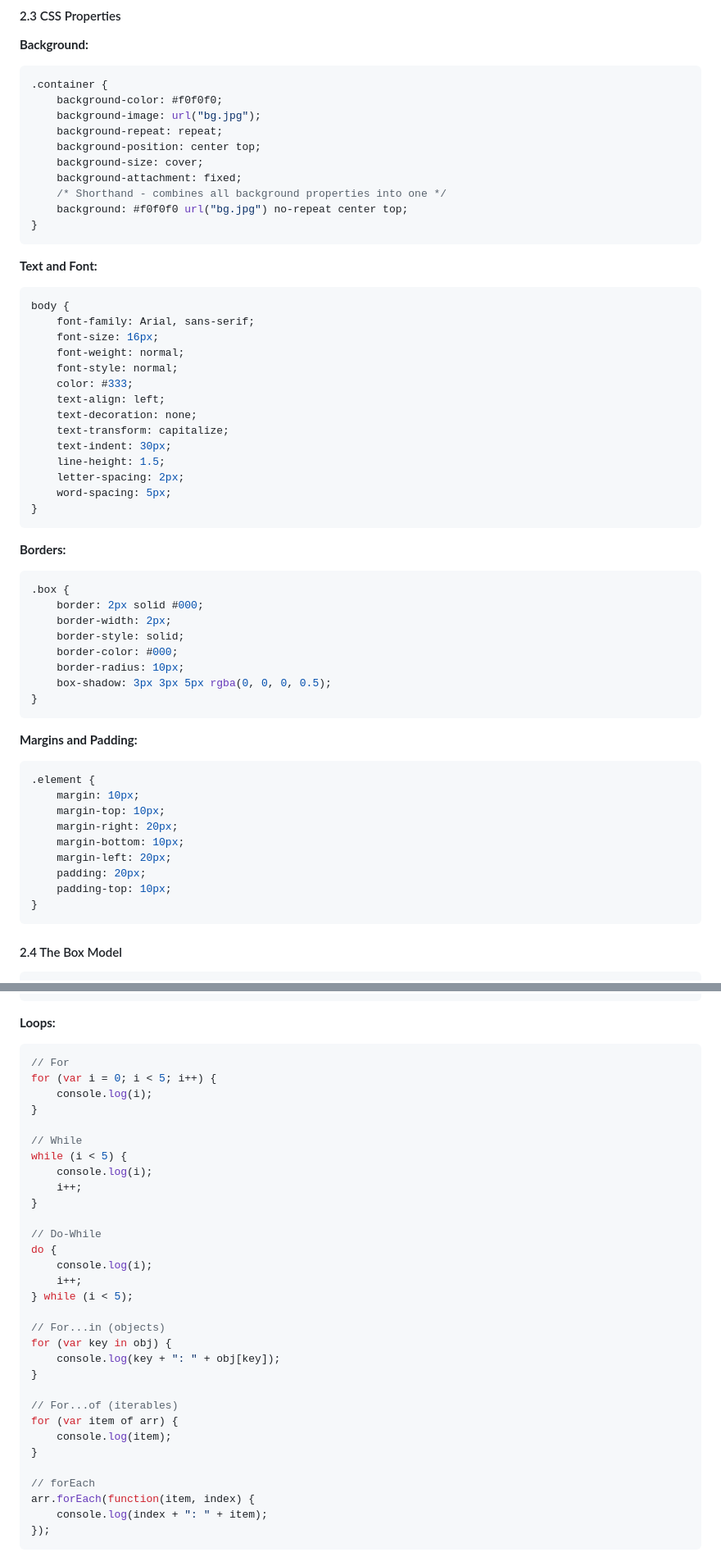
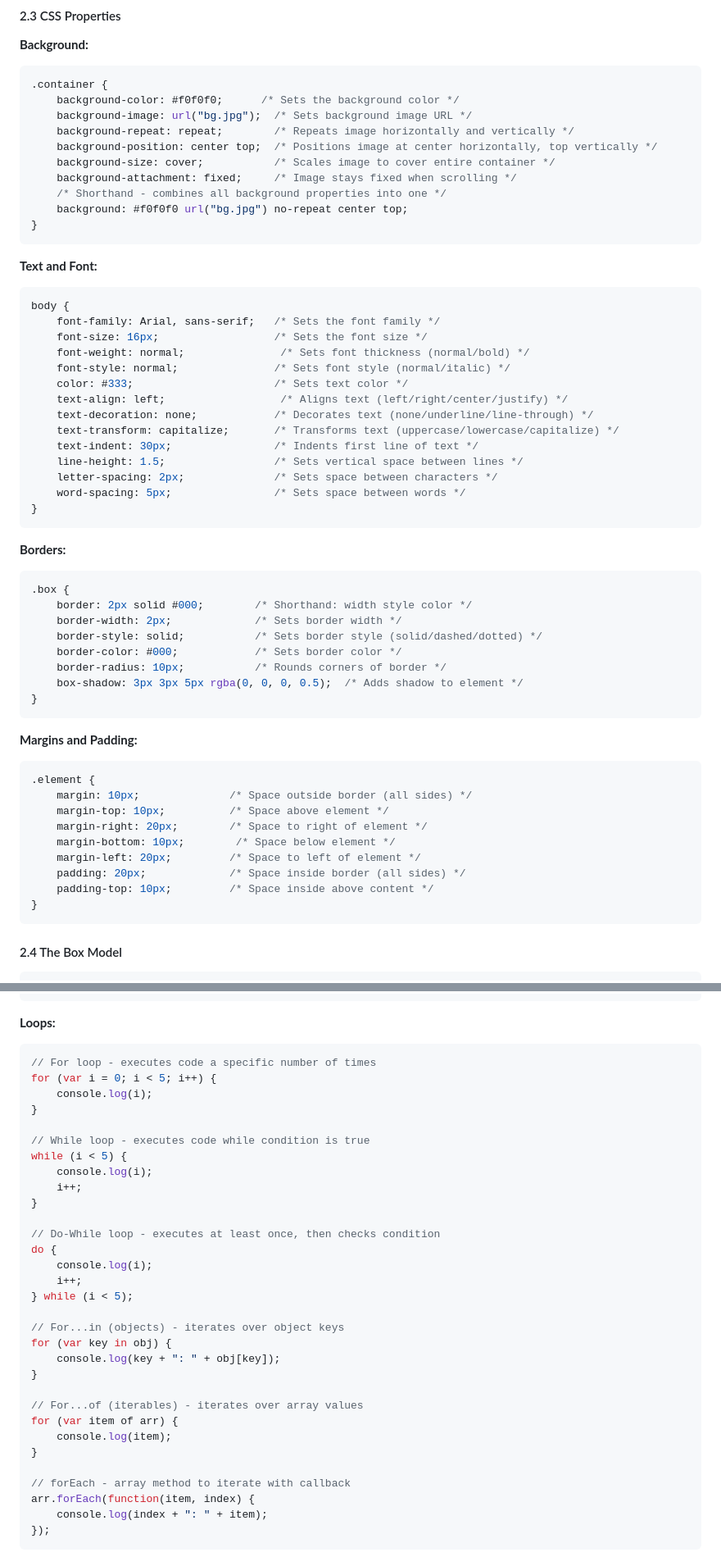
Before and after one commit to iAMv1/notes, a Markdown page: notes/Web_Technologies_Unit1_Unit2_Comprehensive_Notes.md, 2 parts joined by grey strips. Shown at 82% size. Rendered like a GitHub page.

````diff
--- a/notes/Web_Technologies_Unit1_Unit2_Comprehensive_Notes.md
+++ b/notes/Web_Technologies_Unit1_Unit2_Comprehensive_Notes.md
@@ -513,12 +513,12 @@ h1, h2, h3 { color: red; }
 **Background:**
 ```css
 .container {
-    background-color: #f0f0f0;
-    background-image: url("bg.jpg");
-    background-repeat: repeat;
-    background-position: center top;
-    background-size: cover;
-    background-attachment: fixed;
+    background-color: #f0f0f0;      /* Sets the background color */
+    background-image: url("bg.jpg");  /* Sets background image URL */
+    background-repeat: repeat;        /* Repeats image horizontally and vertically */
+    background-position: center top;  /* Positions image at center horizontally, top vertically */
+    background-size: cover;           /* Scales image to cover entire container */
+    background-attachment: fixed;     /* Image stays fixed when scrolling */
     /* Shorthand - combines all background properties into one */
     background: #f0f0f0 url("bg.jpg") no-repeat center top;
 }
@@ -527,43 +527,43 @@ h1, h2, h3 { color: red; }
 **Text and Font:**
 ```css
 body {
-    font-family: Arial, sans-serif;
-    font-size: 16px;
-    font-weight: normal;
-    font-style: normal;
-    color: #333;
-    text-align: left;
-    text-decoration: none;
-    text-transform: capitalize;
-    text-indent: 30px;
-    line-height: 1.5;
-    letter-spacing: 2px;
-    word-spacing: 5px;
+    font-family: Arial, sans-serif;   /* Sets the font family */
+    font-size: 16px;                  /* Sets the font size */
+    font-weight: normal;               /* Sets font thickness (normal/bold) */
+    font-style: normal;               /* Sets font style (normal/italic) */
+    color: #333;                      /* Sets text color */
+    text-align: left;                  /* Aligns text (left/right/center/justify) */
+    text-decoration: none;            /* Decorates text (none/underline/line-through) */
+    text-transform: capitalize;       /* Transforms text (uppercase/lowercase/capitalize) */
+    text-indent: 30px;                /* Indents first line of text */
+    line-height: 1.5;                 /* Sets vertical space between lines */
+    letter-spacing: 2px;              /* Sets space between characters */
+    word-spacing: 5px;                /* Sets space between words */
 }
 ```
 
 **Borders:**
 ```css
 .box {
-    border: 2px solid #000;
-    border-width: 2px;
-    border-style: solid;
-    border-color: #000;
-    border-radius: 10px;
-    box-shadow: 3px 3px 5px rgba(0, 0, 0, 0.5);
+    border: 2px solid #000;        /* Shorthand: width style color */
+    border-width: 2px;             /* Sets border width */
+    border-style: solid;           /* Sets border style (solid/dashed/dotted) */
+    border-color: #000;            /* Sets border color */
+    border-radius: 10px;           /* Rounds corners of border */
+    box-shadow: 3px 3px 5px rgba(0, 0, 0, 0.5);  /* Adds shadow to element */
 }
 ```
 
 **Margins and Padding:**
 ```css
 .element {
-    margin: 10px;
-    margin-top: 10px;
-    margin-right: 20px;
-    margin-bottom: 10px;
-    margin-left: 20px;
-    padding: 20px;
-    padding-top: 10px;
+    margin: 10px;              /* Space outside border (all sides) */
+    margin-top: 10px;          /* Space above element */
+    margin-right: 20px;        /* Space to right of element */
+    margin-bottom: 10px;        /* Space below element */
+    margin-left: 20px;         /* Space to left of element */
+    padding: 20px;             /* Space inside border (all sides) */
+    padding-top: 10px;         /* Space inside above content */
 }
 ```
 
@@ -1081,34 +1081,34 @@ switch (day) {
 
 **Loops:**
 ```javascript
-// For
+// For loop - executes code a specific number of times
 for (var i = 0; i < 5; i++) {
     console.log(i);
 }
 
-// While
+// While loop - executes code while condition is true
 while (i < 5) {
     console.log(i);
     i++;
 }
 
-// Do-While
+// Do-While loop - executes at least once, then checks condition
 do {
     console.log(i);
     i++;
 } while (i < 5);
 
-// For...in (objects)
+// For...in (objects) - iterates over object keys
 for (var key in obj) {
     console.log(key + ": " + obj[key]);
 }
 
-// For...of (iterables)
+// For...of (iterables) - iterates over array values
 for (var item of arr) {
     console.log(item);
 }
 
-// forEach
+// forEach - array method to iterate with callback
 arr.forEach(function(item, index) {
     console.log(index + ": " + item);
 });
````
Also changed, not shown: other parts of notes/Web_Technologies_Unit1_Unit2_Comprehensive_Notes.md (+47 -47 lines).
